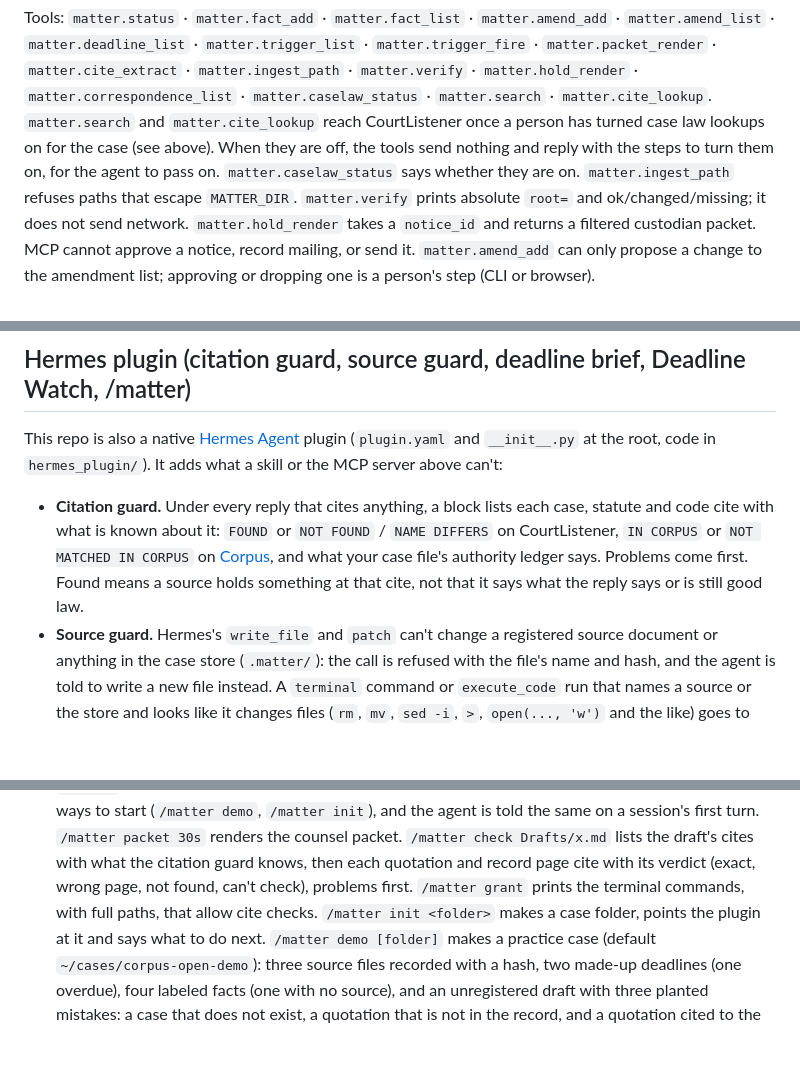
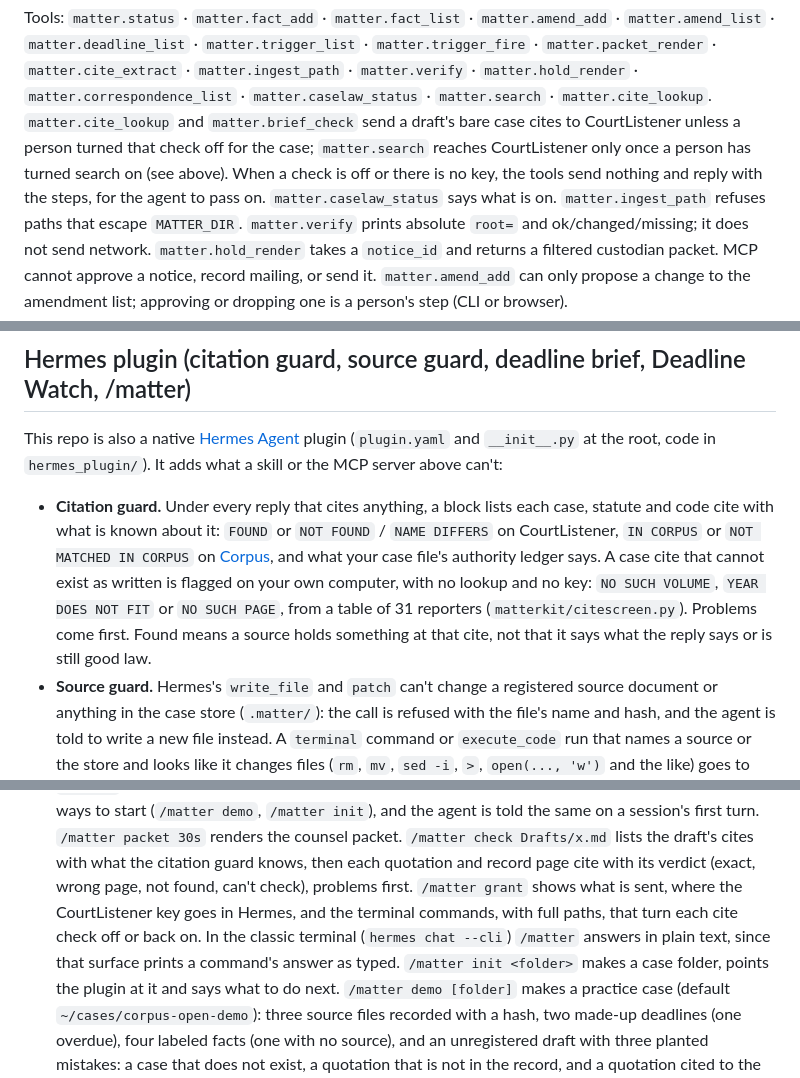
Before and after one commit to teakesdev/corpus-open, a Markdown page: README.md, 3 parts joined by grey strips. GitHub-like rendering; blank space fills up the shorter version.

```diff
--- a/README.md
+++ b/README.md
@@ -206,10 +213,12 @@ Tools: `matter.status` · `matter.fact_add` · `matter.fact_list` ·
 `matter.ingest_path` · `matter.verify` · `matter.hold_render` ·
 `matter.correspondence_list` · `matter.caselaw_status` · `matter.search` ·
 `matter.cite_lookup`.
-`matter.search` and `matter.cite_lookup` reach CourtListener once a person has
-turned case law lookups on for the case (see above). When they are off, the
-tools send nothing and reply with the steps to turn them on, for the agent to
-pass on. `matter.caselaw_status` says whether they are on.
+`matter.cite_lookup` and `matter.brief_check` send a draft's bare case cites to
+CourtListener unless a person turned that check off for the case;
+`matter.search` reaches CourtListener only once a person has turned search on
+(see above). When a check is off or there is no key, the tools send nothing and
+reply with the steps, for the agent to pass on. `matter.caselaw_status` says
+what is on.
 `matter.ingest_path` refuses paths that escape `MATTER_DIR`. `matter.verify`
 prints absolute `root=` and ok/changed/missing; it does not send network.
 `matter.hold_render` takes a `notice_id` and returns a filtered custodian packet.
@@ -226,8 +235,10 @@ the MCP server above can't:
 - **Citation guard.** Under every reply that cites anything, a block lists each case, statute and
   code cite with what is known about it: `FOUND` or `NOT FOUND` / `NAME DIFFERS` on CourtListener,
   `IN CORPUS` or `NOT MATCHED IN CORPUS` on [Corpus](https://corpuslaw.us), and what your case
-  file's authority ledger says. Problems come first. Found means a source holds something at that
-  cite, not that it says what the reply says or is still good law.
+  file's authority ledger says. A case cite that cannot exist as written is flagged on your own
+  computer, with no lookup and no key: `NO SUCH VOLUME`, `YEAR DOES NOT FIT` or `NO SUCH PAGE`,
+  from a table of 31 reporters (`matterkit/citescreen.py`). Problems come first. Found means a
+  source holds something at that cite, not that it says what the reply says or is still good law.
 - **Source guard.** Hermes's `write_file` and `patch` can't change a registered source document
   or anything in the case store (`.matter/`): the call is refused with the file's name and hash,
   and the agent is told to write a new file instead. A `terminal` command or `execute_code` run
@@ -262,7 +273,10 @@ the MCP server above can't:
   session's first turn. `/matter packet 30s` renders the counsel packet. `/matter check Drafts/x.md`
   lists the draft's cites with what the citation guard knows, then each quotation and record page
   cite with its verdict (exact, wrong page, not found, can't check), problems first. `/matter grant`
-  prints the terminal commands, with full paths, that allow cite checks.
+  shows what is sent, where the CourtListener key goes in Hermes, and the terminal commands, with
+  full paths, that turn each cite check off or back on. In the classic terminal
+  (`hermes chat --cli`) `/matter` answers in plain text, since that surface prints a command's
+  answer as typed.
   `/matter init <folder>` makes a case folder, points the plugin at it and says what to do next.
   `/matter demo [folder]` makes a practice case (default `~/cases/corpus-open-demo`): three source
   files recorded with a hash, two made-up deadlines (one overdue), four labeled facts (one with no
```
Also changed, not shown: other parts of README.md (+75 -50 lines).
